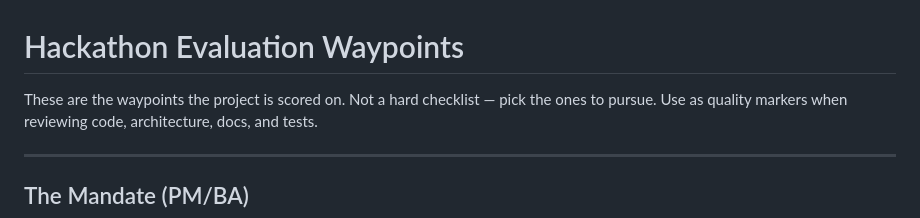
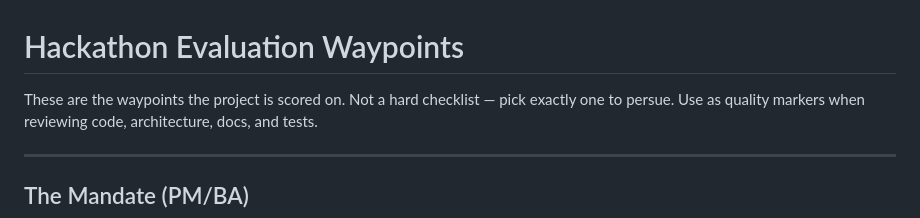
Before and after one commit to tobmaster/frank-says, a Markdown page: docs/hackathon-waypoints.md, the part around the change. Drawn GitHub-style.

```diff
--- a/docs/hackathon-waypoints.md
+++ b/docs/hackathon-waypoints.md
@@ -1,6 +1,6 @@
 # Hackathon Evaluation Waypoints
 
-These are the waypoints the project is scored on. Not a hard checklist — pick the ones to pursue.
+These are the waypoints the project is scored on. Not a hard checklist — pick exactly one to persue.
 Use as quality markers when reviewing code, architecture, docs, and tests.
 
 ---
```
Also changed, not shown: docs/implementation-plan.md (added, +226 -0 lines).
